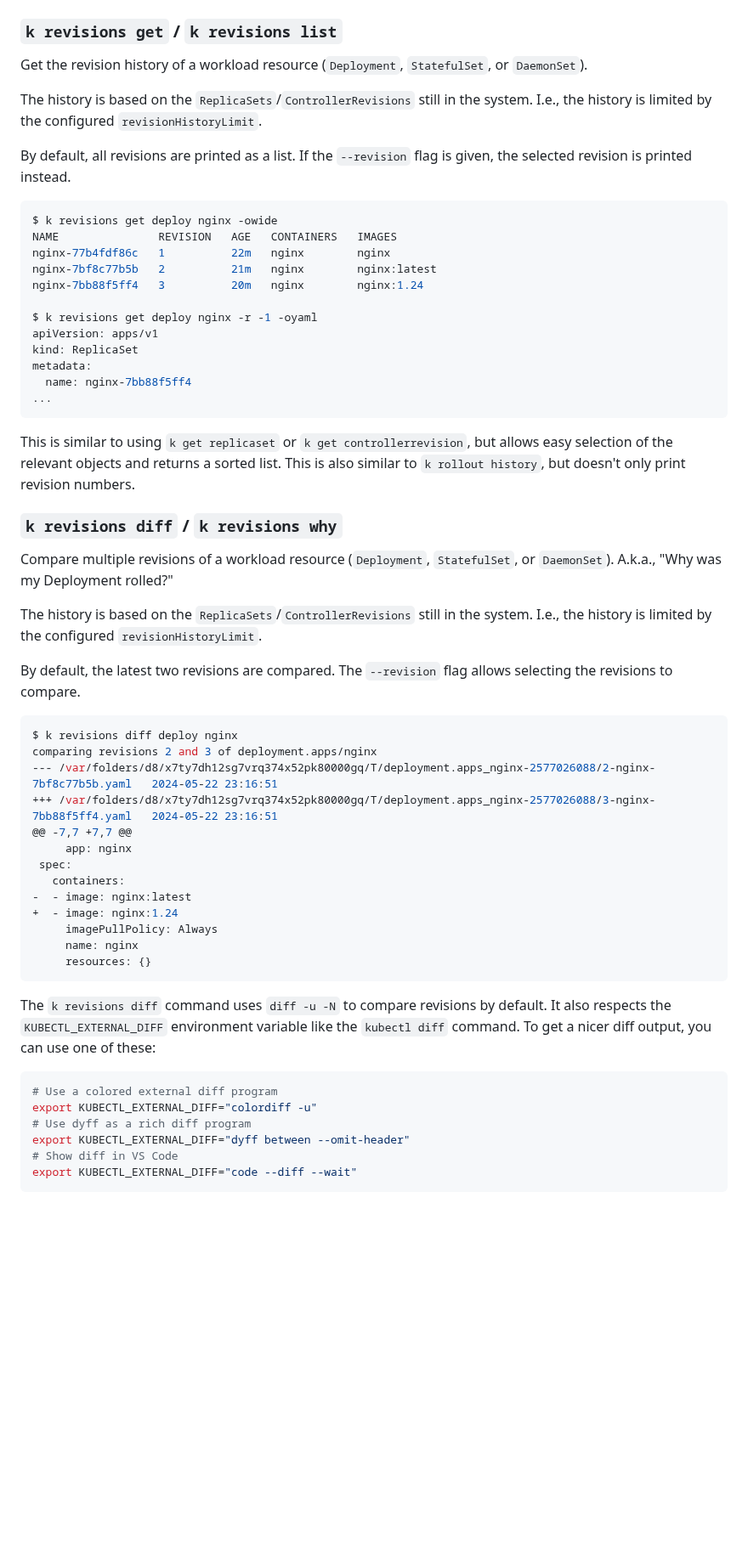
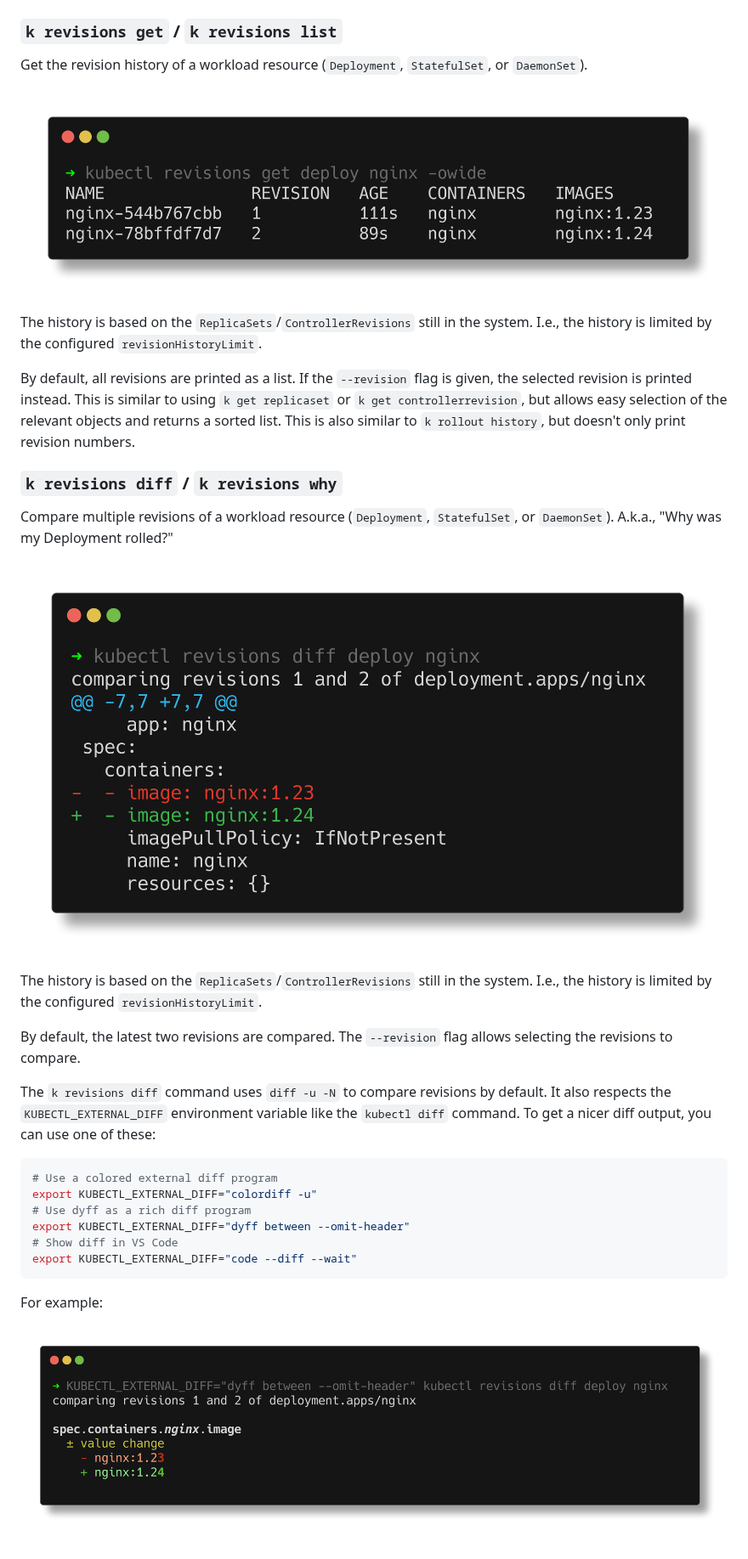
Before and after one commit to timebertt/kubectl-revisions, a Markdown page: README.md, the part around the change. Shown at 85% size. GitHub-like rendering; pictures changed too: docs/assets/diff-dyff.png (added), docs/assets/diff.png (added), docs/assets/get.png (added); blank space fills up the shorter version.

Commit message:
Use termshot for examples in `README` (#31)

````diff
--- a/README.md
+++ b/README.md
@@ -36,27 +36,16 @@ kubectl revisions completion -h
 
 Get the revision history of a workload resource (`Deployment`, `StatefulSet`, or `DaemonSet`).
 
+![Screenshot of kubectl revisions get](docs/assets/get.png)
+<!-- generated with:
+termshot --show-cmd -f docs/assets/get.png -- kubectl revisions get deploy nginx -owide
+-->
+
 The history is based on the `ReplicaSets`/`ControllerRevisions` still in the system. I.e., the history is limited by the
 configured `revisionHistoryLimit`.
 
 By default, all revisions are printed as a list. If the `--revision` flag is given, the selected revision is printed
 instead.
-
-```bash
-$ k revisions get deploy nginx -owide
-NAME               REVISION   AGE   CONTAINERS   IMAGES
-nginx-77b4fdf86c   1          22m   nginx        nginx
-nginx-7bf8c77b5b   2          21m   nginx        nginx:latest
-nginx-7bb88f5ff4   3          20m   nginx        nginx:1.24
-
-$ k revisions get deploy nginx -r -1 -oyaml
-apiVersion: apps/v1
-kind: ReplicaSet
-metadata:
-  name: nginx-7bb88f5ff4
-...
-```
-
 This is similar to using `k get replicaset` or `k get controllerrevision`, but allows easy selection of the relevant objects and returns a sorted list.
 This is also similar to `k rollout history`, but doesn't only print revision numbers.
 
@@ -65,26 +54,15 @@ This is also similar to `k rollout history`, but doesn't only print revision num
 Compare multiple revisions of a workload resource (`Deployment`, `StatefulSet`, or `DaemonSet`).
 A.k.a., "Why was my Deployment rolled?"
 
+![Screenshot of kubectl revisions diff](docs/assets/diff.png)
+<!-- generated with:
+termshot --show-cmd -f docs/assets/diff.png --edit -- kubectl revisions diff deploy nginx
+-->
+
 The history is based on the `ReplicaSets`/`ControllerRevisions` still in the system. I.e., the history is limited by the
 configured `revisionHistoryLimit`.
 
 By default, the latest two revisions are compared. The `--revision` flag allows selecting the revisions to compare.
-
-```bash
-$ k revisions diff deploy nginx
-comparing revisions 2 and 3 of deployment.apps/nginx
---- /var/folders/d8/x7ty7dh12sg7vrq374x52pk80000gq/T/deployment.apps_nginx-2577026088/2-nginx-7bf8c77b5b.yaml	2024-05-22 23:16:51
-+++ /var/folders/d8/x7ty7dh12sg7vrq374x52pk80000gq/T/deployment.apps_nginx-2577026088/3-nginx-7bb88f5ff4.yaml	2024-05-22 23:16:51
-@@ -7,7 +7,7 @@
-     app: nginx
- spec:
-   containers:
--  - image: nginx:latest
-+  - image: nginx:1.24
-     imagePullPolicy: Always
-     name: nginx
-     resources: {}
-```
 
 The `k revisions diff` command uses `diff -u -N` to compare revisions by default.
 It also respects the `KUBECTL_EXTERNAL_DIFF` environment variable like the `kubectl diff` command.
@@ -98,3 +76,10 @@ export KUBECTL_EXTERNAL_DIFF="dyff between --omit-header"
 # Show diff in VS Code
 export KUBECTL_EXTERNAL_DIFF="code --diff --wait"
 ```
+
+For example:
+
+![Screenshot of kubectl revisions diff using dyff](docs/assets/diff-dyff.png)
+<!-- generated with:
+termshot --show-cmd -f docs/assets/diff-dyff.png -- KUBECTL_EXTERNAL_DIFF='"dyff between --omit-header"' kubectl revisions diff deploy nginx
+-->
````
